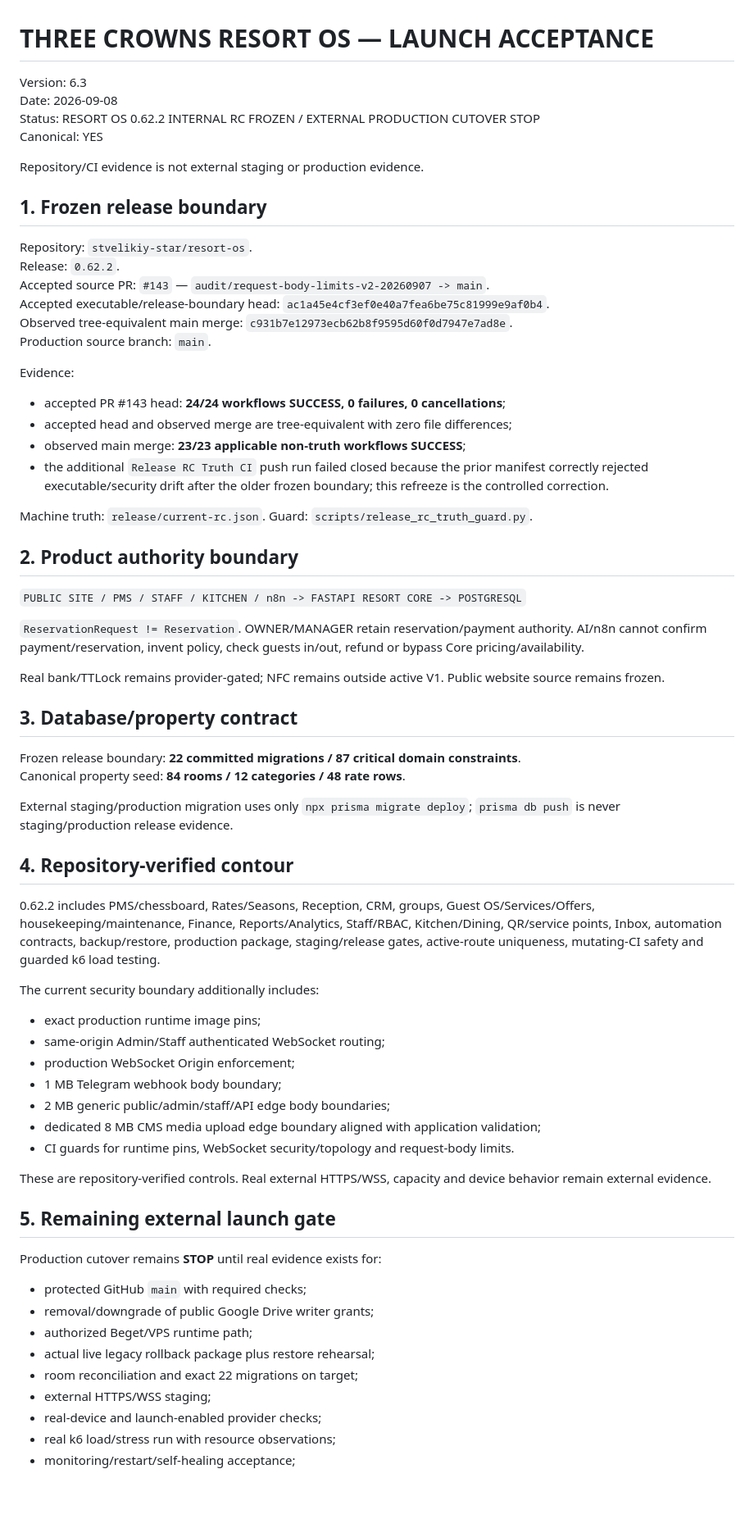
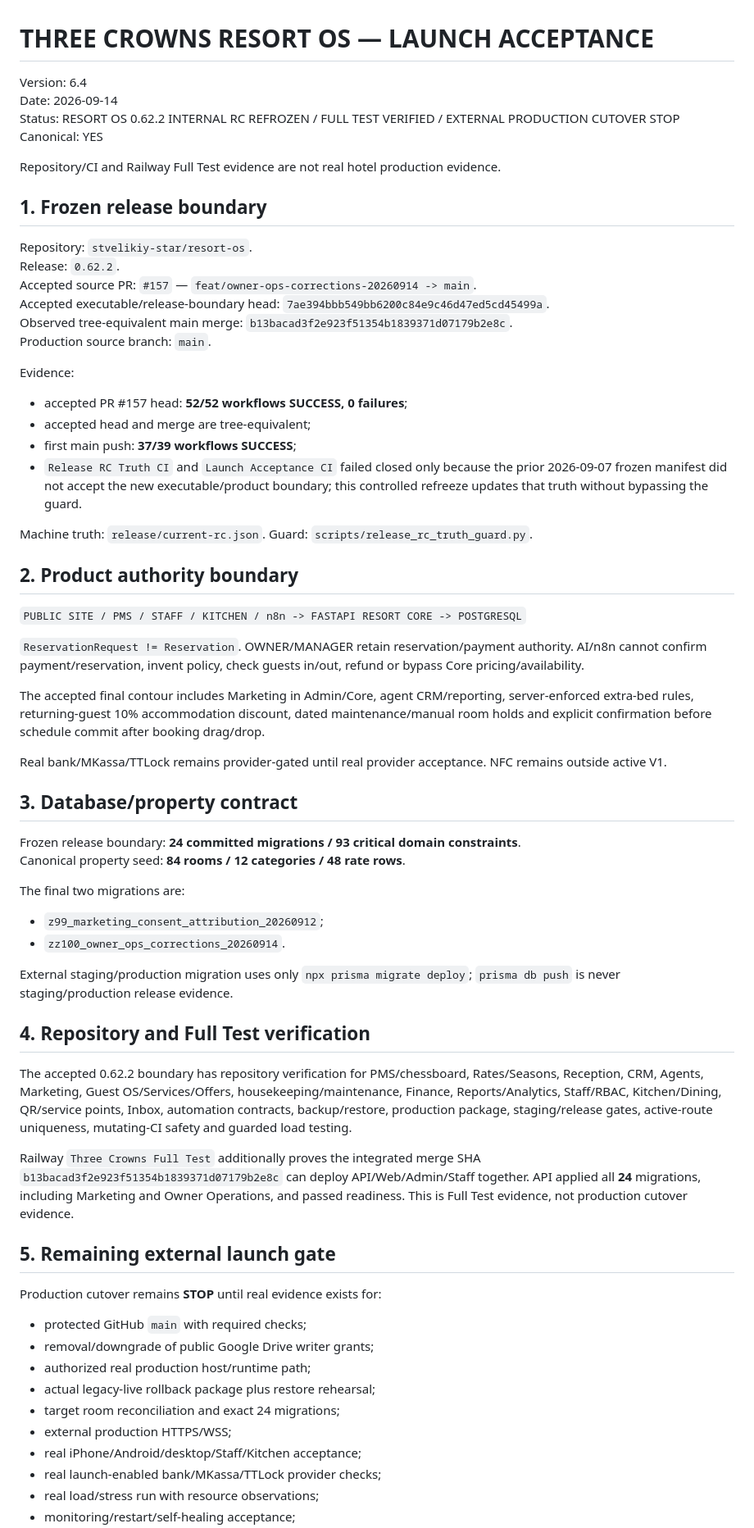
Before and after one commit to stvelikiy-star/resort-os, a Markdown page: knowledge/09_LAUNCH_ACCEPTANCE.md, the part around one of its changes. Shown at 82% size. Rendered like a GitHub page; blank space fills up the shorter version.

Commit message:
docs: update launch acceptance for owner-ops refreeze

```diff
--- a/knowledge/09_LAUNCH_ACCEPTANCE.md
+++ b/knowledge/09_LAUNCH_ACCEPTANCE.md
@@ -1,26 +1,26 @@
 # THREE CROWNS RESORT OS — LAUNCH ACCEPTANCE
 
-Version: 6.3
-Date: 2026-09-08
-Status: RESORT OS 0.62.2 INTERNAL RC FROZEN / EXTERNAL PRODUCTION CUTOVER STOP
+Version: 6.4
+Date: 2026-09-14
+Status: RESORT OS 0.62.2 INTERNAL RC REFROZEN / FULL TEST VERIFIED / EXTERNAL PRODUCTION CUTOVER STOP
 Canonical: YES
 
-Repository/CI evidence is not external staging or production evidence.
+Repository/CI and Railway Full Test evidence are not real hotel production evidence.
 
 ## 1. Frozen release boundary
 
 Repository: `stvelikiy-star/resort-os`.
 Release: `0.62.2`.
-Accepted source PR: `#143` — `audit/request-body-limits-v2-20260907 -> main`.
-Accepted executable/release-boundary head: `ac1a45e4cf3ef0e40a7fea6be75c81999e9af0b4`.
-Observed tree-equivalent main merge: `c931b7e12973ecb62b8f9595d60f0d7947e7ad8e`.
+Accepted source PR: `#157` — `feat/owner-ops-corrections-20260914 -> main`.
+Accepted executable/release-boundary head: `7ae394bbb549bb6200c84e9c46d47ed5cd45499a`.
+Observed tree-equivalent main merge: `b13bacad3f2e923f51354b1839371d07179b2e8c`.
 Production source branch: `main`.
 
 Evidence:
-- accepted PR #143 head: **24/24 workflows SUCCESS, 0 failures, 0 cancellations**;
-- accepted head and observed merge are tree-equivalent with zero file differences;
-- observed main merge: **23/23 applicable non-truth workflows SUCCESS**;
-- the additional `Release RC Truth CI` push run failed closed because the prior manifest correctly rejected executable/security drift after the older frozen boundary; this refreeze is the controlled correction.
+- accepted PR #157 head: **52/52 workflows SUCCESS, 0 failures**;
+- accepted head and merge are tree-equivalent;
+- first main push: **37/39 workflows SUCCESS**;
+- `Release RC Truth CI` and `Launch Acceptance CI` failed closed only because the prior 2026-09-07 frozen manifest did not accept the new executable/product boundary; this controlled refreeze updates that truth without bypassing the guard.
 
 Machine truth: `release/current-rc.json`. Guard: `scripts/release_rc_truth_guard.py`.
 
@@ -30,39 +30,37 @@ Machine truth: `release/current-rc.json`. Guard: `scripts/release_rc_truth_guard
 
 `ReservationRequest != Reservation`. OWNER/MANAGER retain reservation/payment authority. AI/n8n cannot confirm payment/reservation, invent policy, check guests in/out, refund or bypass Core pricing/availability.
 
-Real bank/TTLock remains provider-gated; NFC remains outside active V1. Public website source remains frozen.
+The accepted final contour includes Marketing in Admin/Core, agent CRM/reporting, server-enforced extra-bed rules, returning-guest 10% accommodation discount, dated maintenance/manual room holds and explicit confirmation before schedule commit after booking drag/drop.
+
+Real bank/MKassa/TTLock remains provider-gated until real provider acceptance. NFC remains outside active V1.
 
 ## 3. Database/property contract
 
-Frozen release boundary: **22 committed migrations / 87 critical domain constraints**.
+Frozen release boundary: **24 committed migrations / 93 critical domain constraints**.
 Canonical property seed: **84 rooms / 12 categories / 48 rate rows**.
+
+The final two migrations are:
+- `z99_marketing_consent_attribution_20260912`;
+- `zz100_owner_ops_corrections_20260914`.
 
 External staging/production migration uses only `npx prisma migrate deploy`; `prisma db push` is never staging/production release evidence.
 
-## 4. Repository-verified contour
+## 4. Repository and Full Test verification
 
-0.62.2 includes PMS/chessboard, Rates/Seasons, Reception, CRM, groups, Guest OS/Services/Offers, housekeeping/maintenance, Finance, Reports/Analytics, Staff/RBAC, Kitchen/Dining, QR/service points, Inbox, automation contracts, backup/restore, production package, staging/release gates, active-route uniqueness, mutating-CI safety and guarded k6 load testing.
+The accepted 0.62.2 boundary has repository verification for PMS/chessboard, Rates/Seasons, Reception, CRM, Agents, Marketing, Guest OS/Services/Offers, housekeeping/maintenance, Finance, Reports/Analytics, Staff/RBAC, Kitchen/Dining, QR/service points, Inbox, automation contracts, backup/restore, production package, staging/release gates, active-route uniqueness, mutating-CI safety and guarded load testing.
 
-The current security boundary additionally includes:
-- exact production runtime image pins;
-- same-origin Admin/Staff authenticated WebSocket routing;
-- production WebSocket Origin enforcement;
-- 1 MB Telegram webhook body boundary;
-- 2 MB generic public/admin/staff/API edge body boundaries;
-- dedicated 8 MB CMS media upload edge boundary aligned with application validation;
-- CI guards for runtime pins, WebSocket security/topology and request-body limits.
-
-These are repository-verified controls. Real external HTTPS/WSS, capacity and device behavior remain external evidence.
+Railway `Three Crowns Full Test` additionally proves the integrated merge SHA `b13bacad3f2e923f51354b1839371d07179b2e8c` can deploy API/Web/Admin/Staff together. API applied all **24** migrations, including Marketing and Owner Operations, and passed readiness. This is Full Test evidence, not production cutover evidence.
 
 ## 5. Remaining external launch gate
 
 Production cutover remains **STOP** until real evidence exists for:
 - protected GitHub `main` with required checks;
 - removal/downgrade of public Google Drive writer grants;
-- authorized Beget/VPS runtime path;
-- actual live legacy rollback package plus restore rehearsal;
-- room reconciliation and exact 22 migrations on target;
-- external HTTPS/WSS staging;
-- real-device and launch-enabled provider checks;
-- real k6 load/stress run with resource observations;
+- authorized real production host/runtime path;
+- actual legacy-live rollback package plus restore rehearsal;
+- target room reconciliation and exact 24 migrations;
+- external production HTTPS/WSS;
+- real iPhone/Android/desktop/Staff/Kitchen acceptance;
+- real launch-enabled bank/MKassa/TTLock provider checks;
+- real load/stress run with resource observations;
 - monitoring/restart/self-healing acceptance;
```
Also changed, not shown: other parts of knowledge/09_LAUNCH_ACCEPTANCE.md (+11 -11 lines).
